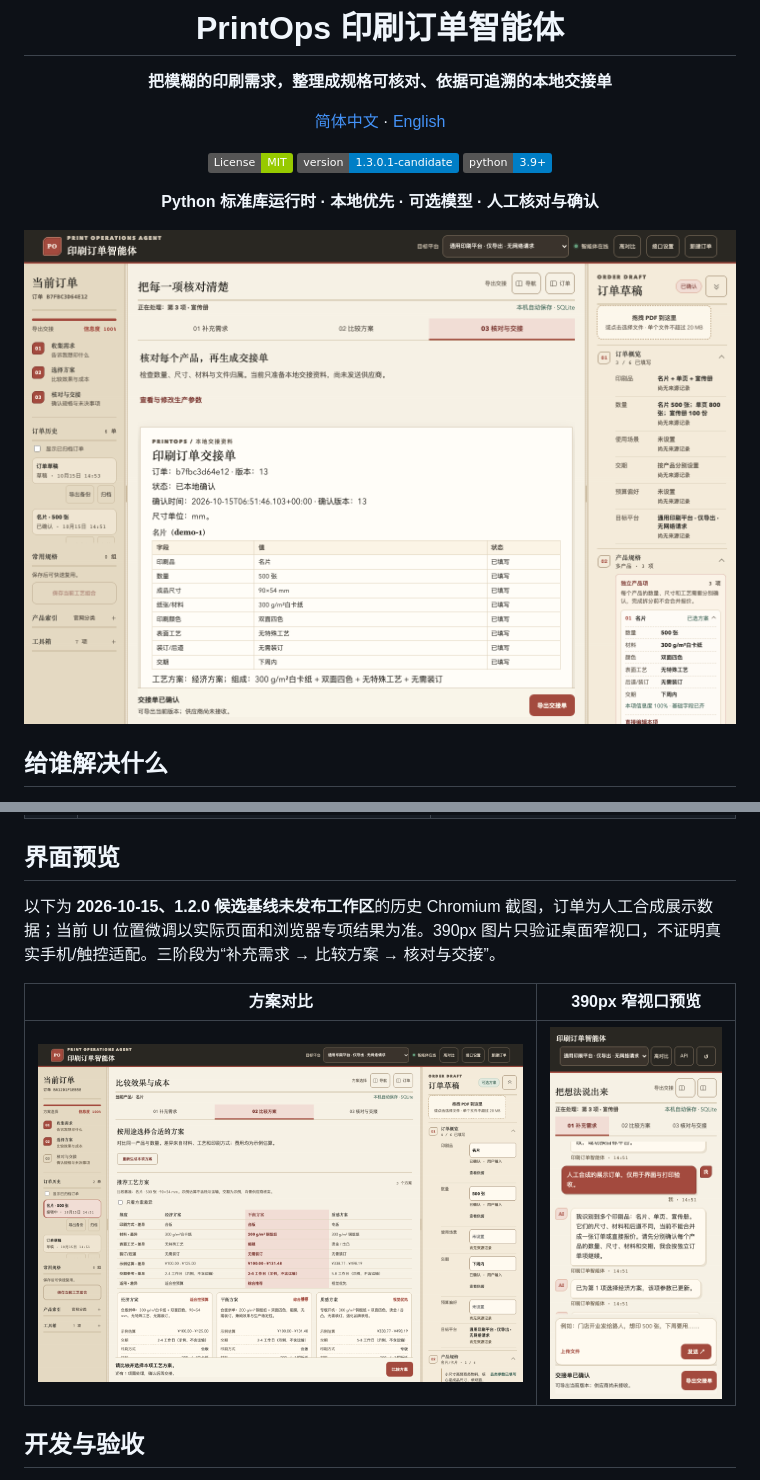
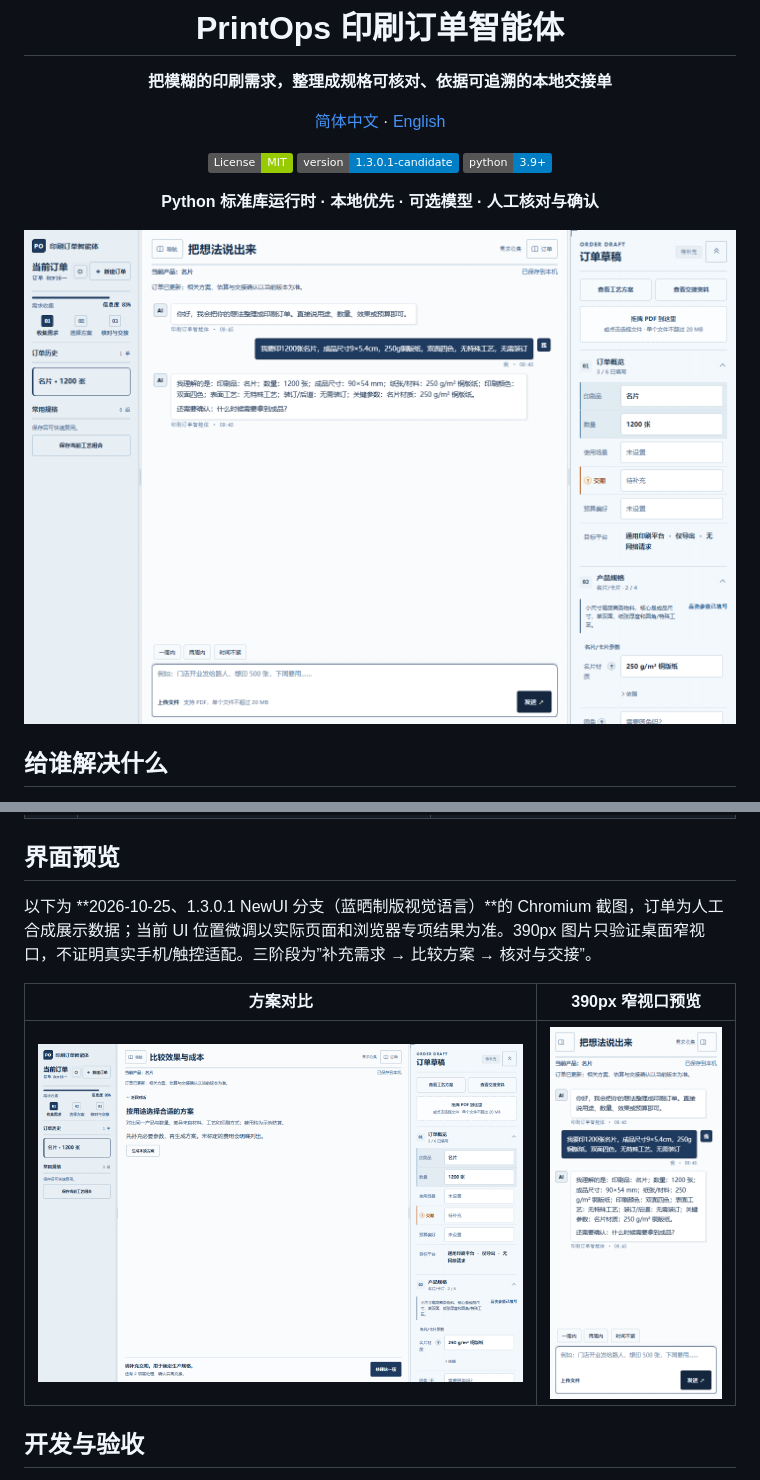
Before and after one commit to 11122313211/PrintOps, a Markdown page: README.md, 2 parts joined by grey strips. Drawn GitHub-style; pictures changed too: docs/screenshots/mobile-390.png, docs/screenshots/plan-comparison.png, docs/screenshots/workbench.png; badges without logos.

Commit message:
docs(readme): re-shoot screenshots in the NewUI blueprint theme

```diff
--- a/README.md
+++ b/README.md
@@ -104,7 +104,7 @@ Windows 可在项目目录双击 `start_windows.bat`。服务启动后打开 [ht
 
 ## 界面预览
 
-以下为 **2026-10-15、1.2.0 候选基线未发布工作区**的历史 Chromium 截图，订单为人工合成展示数据；当前 UI 位置微调以实际页面和浏览器专项结果为准。390px 图片只验证桌面窄视口，不证明真实手机/触控适配。三阶段为“补充需求 → 比较方案 → 核对与交接”。
+以下为 **2026-10-25、1.3.0.1 NewUI 分支（蓝晒制版视觉语言）**的 Chromium 截图，订单为人工合成展示数据；当前 UI 位置微调以实际页面和浏览器专项结果为准。390px 图片只验证桌面窄视口，不证明真实手机/触控适配。三阶段为”补充需求 → 比较方案 → 核对与交接”。
 
 | 方案对比 | 390px 窄视口预览 |
 | --- | --- |
```
Also changed, not shown: CHANGELOG.md (+1 -0 lines), README.en.md (+1 -1 lines), docs/screenshots/first-use.png, 1 other file.
